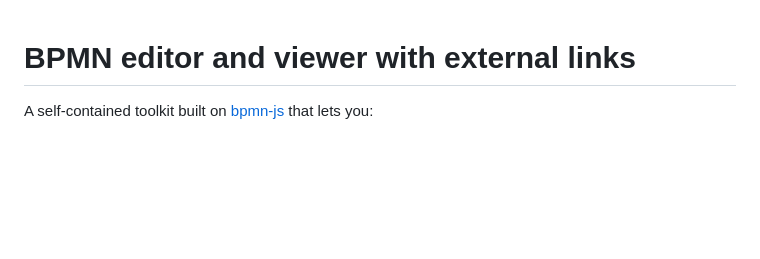
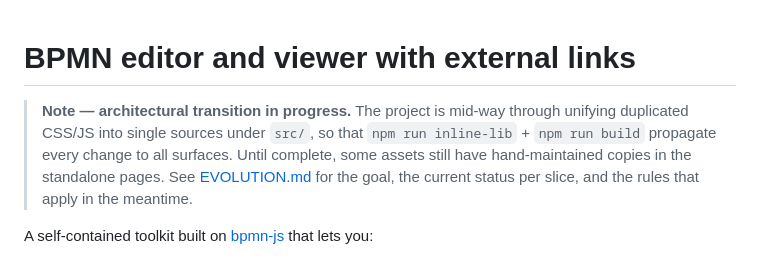
Before and after one commit to guili244540/letstryhub, a Markdown page: README.md, the part around the change. Rendered like a GitHub page; blank space fills up the shorter version.

Commit message:
Announce the evolution transition in README, AGENTS.md; add doc-sync rule to the plan
Co-authored-by: guili244540 <guili244540@users.noreply.github.com>

```diff
--- a/README.md
+++ b/README.md
@@ -1,4 +1,12 @@
 # BPMN editor and viewer with external links
+
+> **Note — architectural transition in progress.** The project is
+> mid-way through unifying duplicated CSS/JS into single sources under
+> `src/`, so that `npm run inline-lib` + `npm run build` propagate every
+> change to all surfaces. Until complete, some assets still have
+> hand-maintained copies in the standalone pages. See [EVOLUTION.md](EVOLUTION.md)
+> for the goal, the current status per slice, and the rules that apply in
+> the meantime.
 
 A self-contained toolkit built on [bpmn-js](https://bpmn.io/toolkit/bpmn-js/) that lets you:
 
```
Also changed, not shown: AGENTS.md (+14 -1 lines), EVOLUTION.md (+9 -1 lines).
